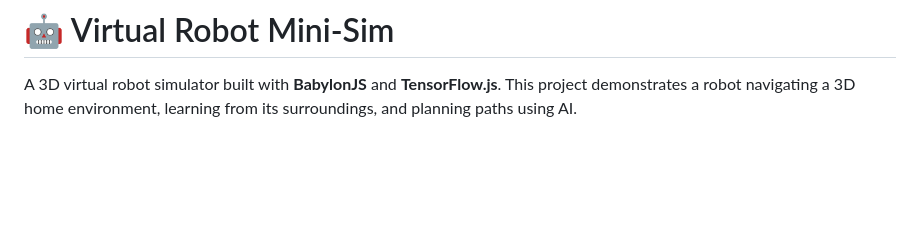
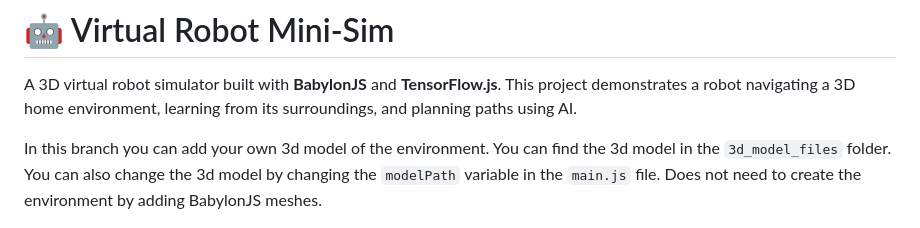
Before and after one commit to alidasmeh/virtual_robot_in_3d_web_env, a Markdown page: README.md, the part around the change. Drawn GitHub-style; blank space fills up the shorter version.

```diff
--- a/README.md
+++ b/README.md
@@ -1,6 +1,8 @@
 # 🤖 Virtual Robot Mini-Sim
 
 A 3D virtual robot simulator built with **BabylonJS** and **TensorFlow.js**. This project demonstrates a robot navigating a 3D home environment, learning from its surroundings, and planning paths using AI.
+
+In this branch you can add your own 3d model of the environment. You can find the 3d model in the `3d_model_files` folder. You can also change the 3d model by changing the `modelPath` variable in the `main.js` file. Does not need to create the environment by adding BabylonJS meshes.
 
 ![Virtual Robot Simulator Screenshot in 3D Models](files/training_3d_model.png)
 
```
